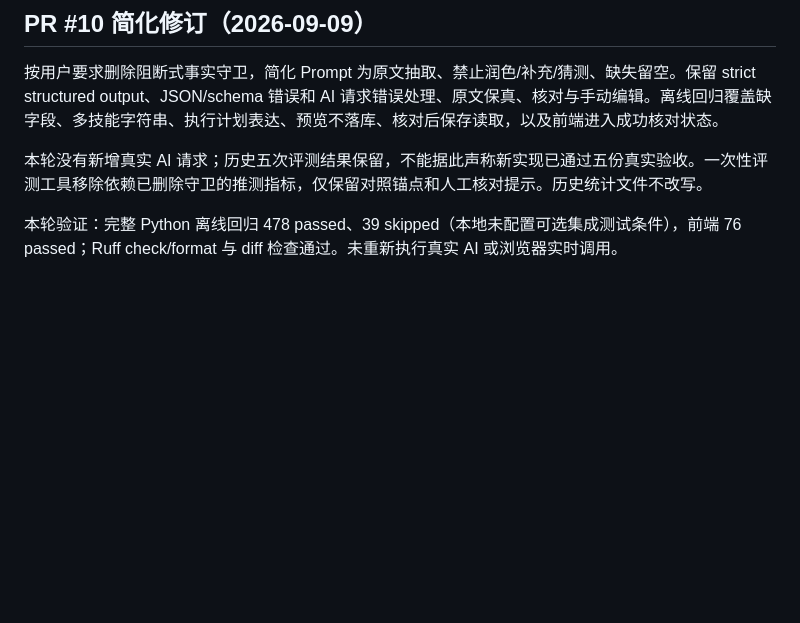
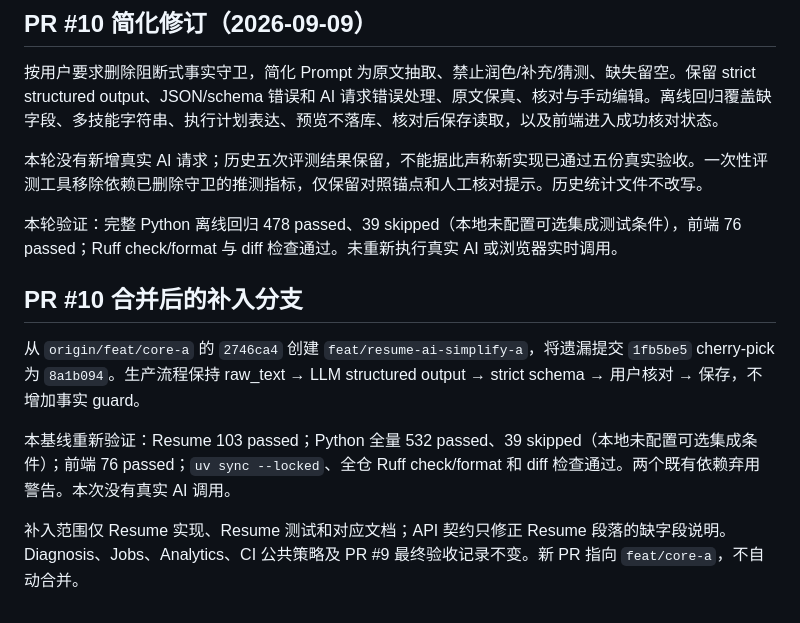
Before and after one commit to eonewg/t5-resume-match, a Markdown page: docs/resume-ai/README.md, the part around the change. Drawn GitHub-style; blank space fills up the shorter version.

Commit message:
docs(resume): record simplification backfill validation

```diff
--- a/docs/resume-ai/README.md
+++ b/docs/resume-ai/README.md
@@ -68,3 +68,11 @@ timeout、429、上游 5xx、401/403、配置、JSON、schema 错误返回固定
 本轮没有新增真实 AI 请求；历史五次评测结果保留，不能据此声称新实现已通过五份真实验收。一次性评测工具移除依赖已删除守卫的推测指标，仅保留对照锚点和人工核对提示。历史统计文件不改写。
 
 本轮验证：完整 Python 离线回归 478 passed、39 skipped（本地未配置可选集成测试条件），前端 76 passed；Ruff check/format 与 diff 检查通过。未重新执行真实 AI 或浏览器实时调用。
+
+## PR #10 合并后的补入分支
+
+从 `origin/feat/core-a` 的 `2746ca4` 创建 `feat/resume-ai-simplify-a`，将遗漏提交 `1fb5be5` cherry-pick 为 `8a1b094`。生产流程保持 raw_text → LLM structured output → strict schema → 用户核对 → 保存，不增加事实 guard。
+
+本基线重新验证：Resume 103 passed；Python 全量 532 passed、39 skipped（本地未配置可选集成条件）；前端 76 passed；`uv sync --locked`、全仓 Ruff check/format 和 diff 检查通过。两个既有依赖弃用警告。本次没有真实 AI 调用。
+
+补入范围仅 Resume 实现、Resume 测试和对应文档；API 契约只修正 Resume 段落的缺字段说明。Diagnosis、Jobs、Analytics、CI 公共策略及 PR #9 最终验收记录不变。新 PR 指向 `feat/core-a`，不自动合并。
```
Also changed, not shown: docs/api-contract.md (+1 -1 lines).
